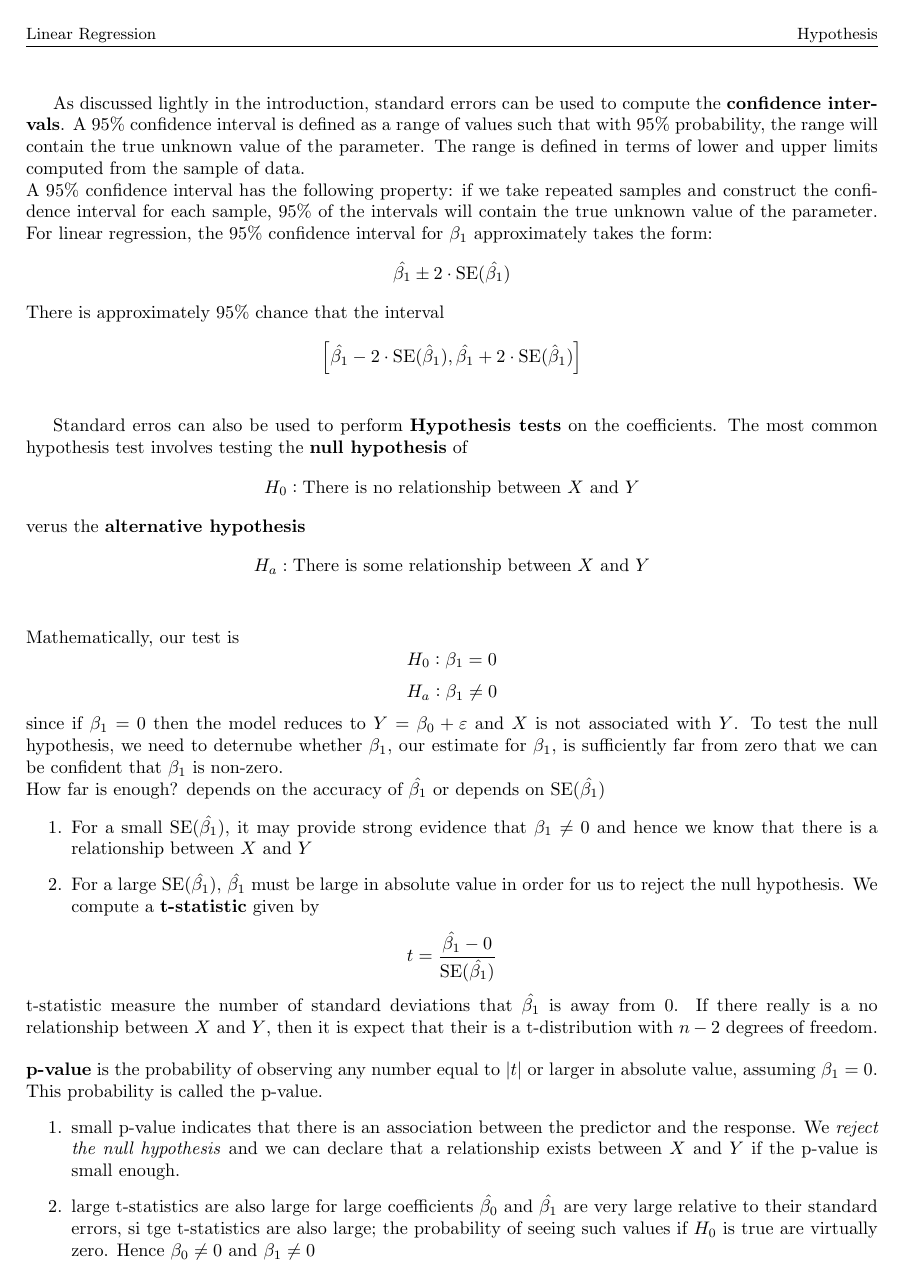
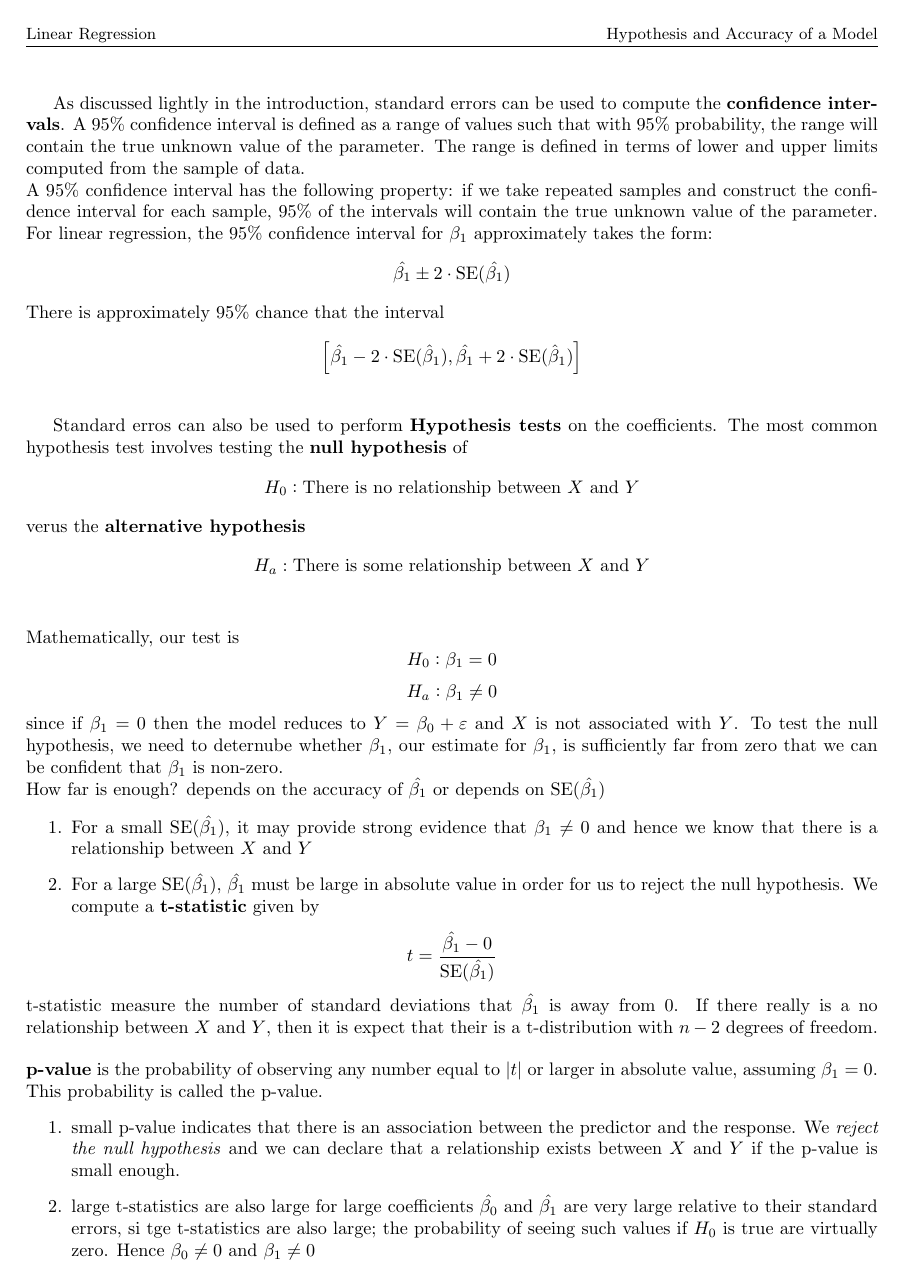
Before and after one commit to PenguinPuff/statistical-learning, a LaTeX thesis (TEX files /hypothesis_accuracy.tex): page 1 of 3. Compiled offline with pdfLaTeX.

Commit message:
Update hypothesis_accuracy.tex

```diff
--- a/TEX files /hypothesis_accuracy.tex
+++ b/TEX files /hypothesis_accuracy.tex
@@ -11,7 +11,7 @@
 \pagestyle{fancy}
 \fancyhead{} % clear all header fields
 \fancyhead[LO]{\small{Linear Regression}}
-\fancyhead[RO]{\small{Hypothesis}}
+\fancyhead[RO]{\small{Hypothesis and Accuracy of a Model}}
 \fancyfoot{} % clear all footer fields
 \usepackage{amsmath}
 \begin{document}
```
